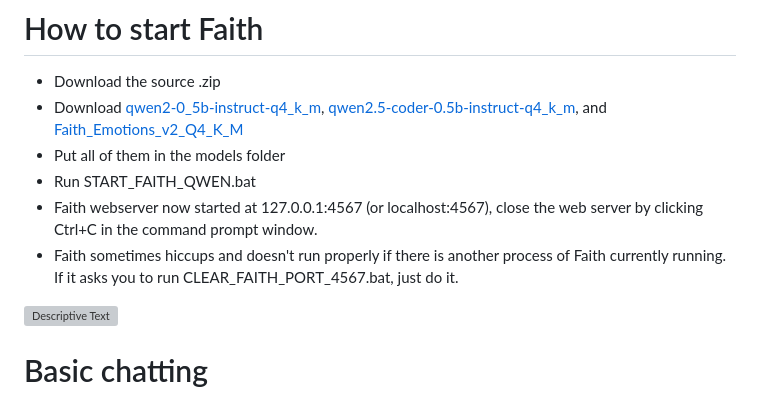
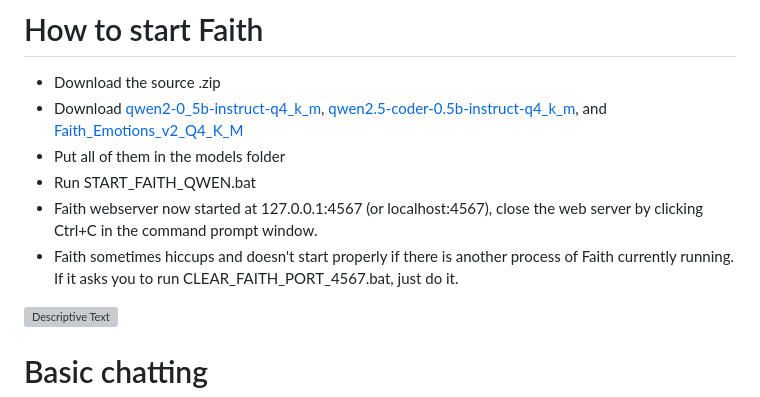
Before and after one commit to Japanga/faithAI, a Markdown page: README.md, the part around the change. GitHub-like rendering; grey boxes are pictures that could not be loaded.

```diff
--- a/README.md
+++ b/README.md
@@ -7,7 +7,7 @@ Artificial intelligence written in Ruby, Faith is powered on a llama-server.exe
 - Put all of them in the models folder
 - Run START_FAITH_QWEN.bat
 - Faith webserver now started at 127.0.0.1:4567 (or localhost:4567), close the web server by clicking Ctrl+C in the command prompt window.
-- Faith sometimes hiccups and doesn't run properly if there is another process of Faith currently running. If it asks you to run CLEAR_FAITH_PORT_4567.bat, just do it.
+- Faith sometimes hiccups and doesn't start properly if there is another process of Faith currently running. If it asks you to run CLEAR_FAITH_PORT_4567.bat, just do it.
 <img src="https://i.imgur.com/1BBDlB1.png" alt="Descriptive Text">
 
 # Basic chatting
```
